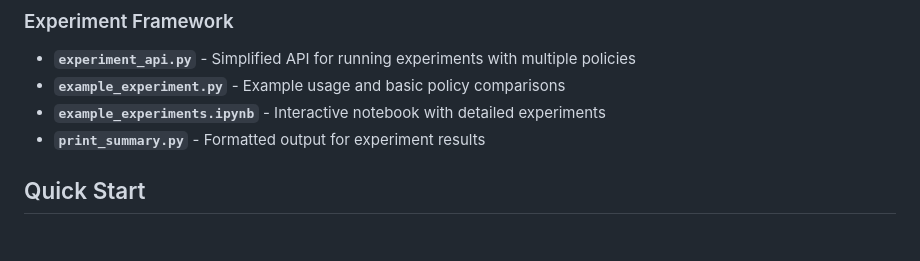
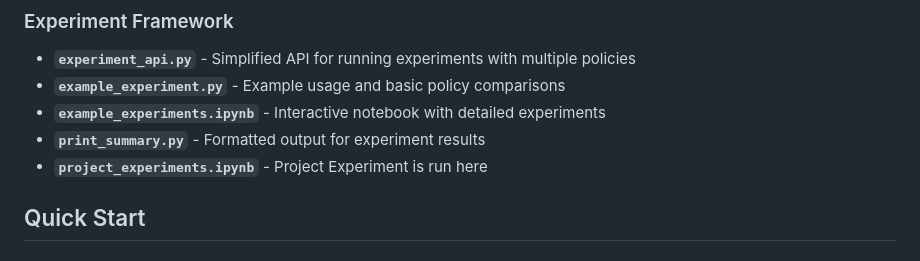
Before and after one commit to EliasSchlie/multi_agent_optimal_stopping, a Markdown page: README.md, the part around the change. Drawn GitHub-style.

Commit message:
Add project_experiments.ipynb to README

```diff
--- a/README.md
+++ b/README.md
@@ -41,6 +41,7 @@ This repository was build and used in the context of a Multi-Agent Systems cours
 - **`example_experiment.py`** - Example usage and basic policy comparisons
 - **`example_experiments.ipynb`** - Interactive notebook with detailed experiments
 - **`print_summary.py`** - Formatted output for experiment results
+- **`project_experiments.ipynb`** - Project Experiment is run here
 
 ## Quick Start
 
```
